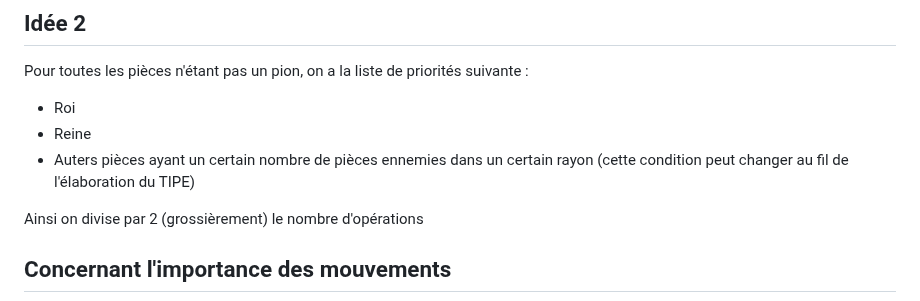
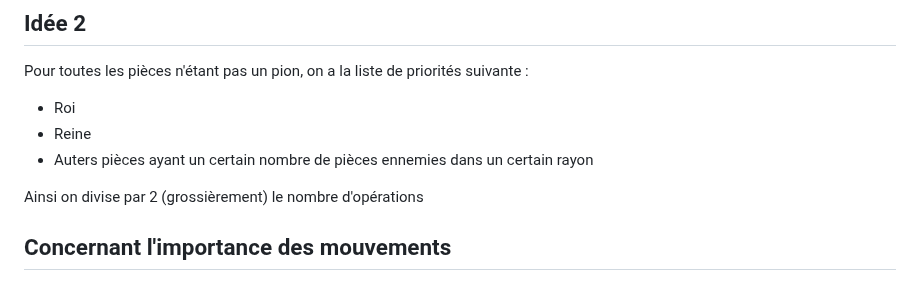
Before and after one commit to Dovalek/TIPE, a Markdown page: algos.md, the part around the change. Rendered like a GitHub page.

```diff
--- a/algos.md
+++ b/algos.md
@@ -13,7 +13,7 @@ L'importance est déterminée par la nature de la pièce (reine, fou, pion...)
 Pour toutes les pièces n'étant pas un pion, on a la liste de priorités suivante :
   - Roi
   - Reine
-  - Auters pièces ayant un certain nombre de pièces ennemies dans un certain rayon (cette condition peut changer au fil de l'élaboration du TIPE)
+  - Auters pièces ayant un certain nombre de pièces ennemies dans un certain rayon
 
 Ainsi on divise par 2 (grossièrement) le nombre d'opérations
 
```
